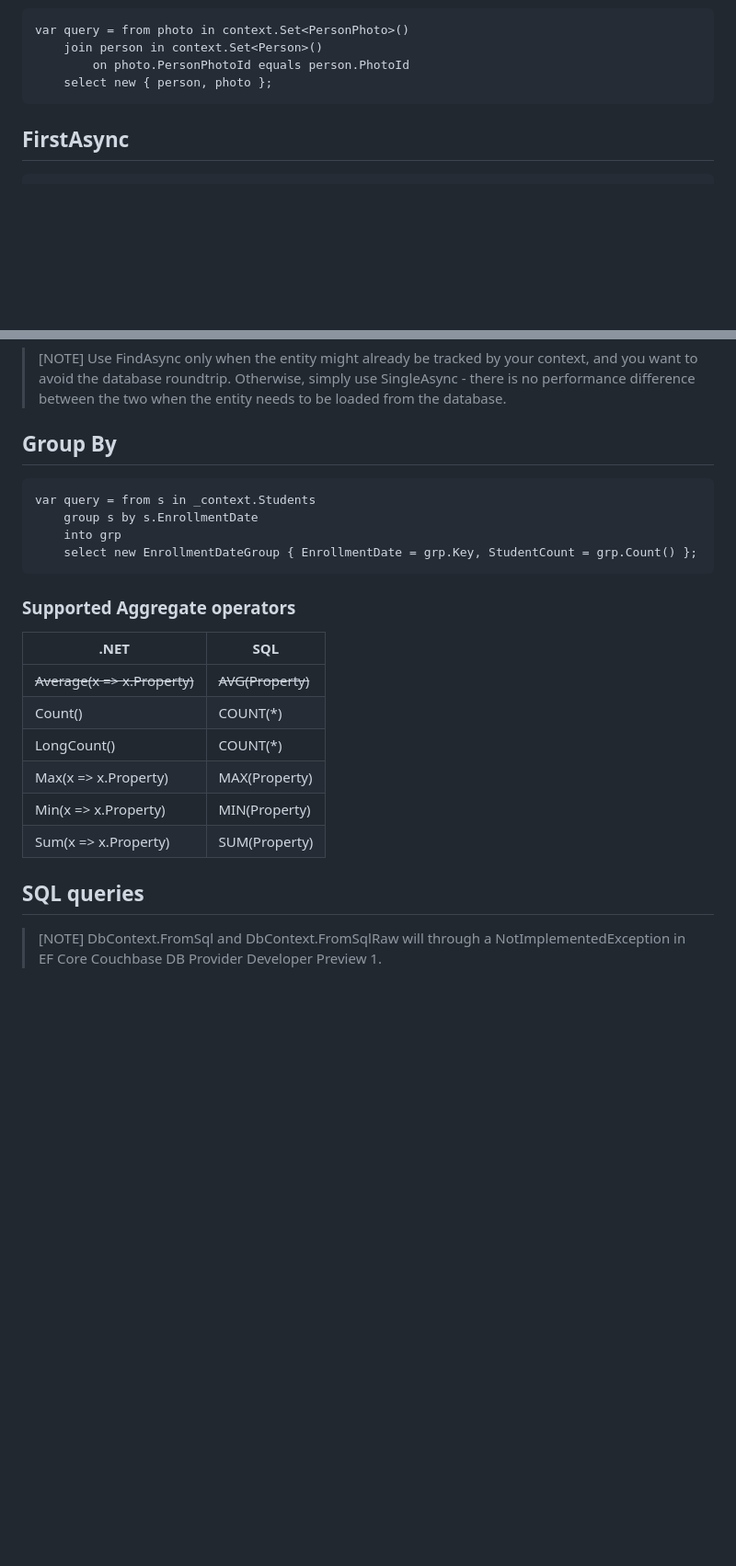
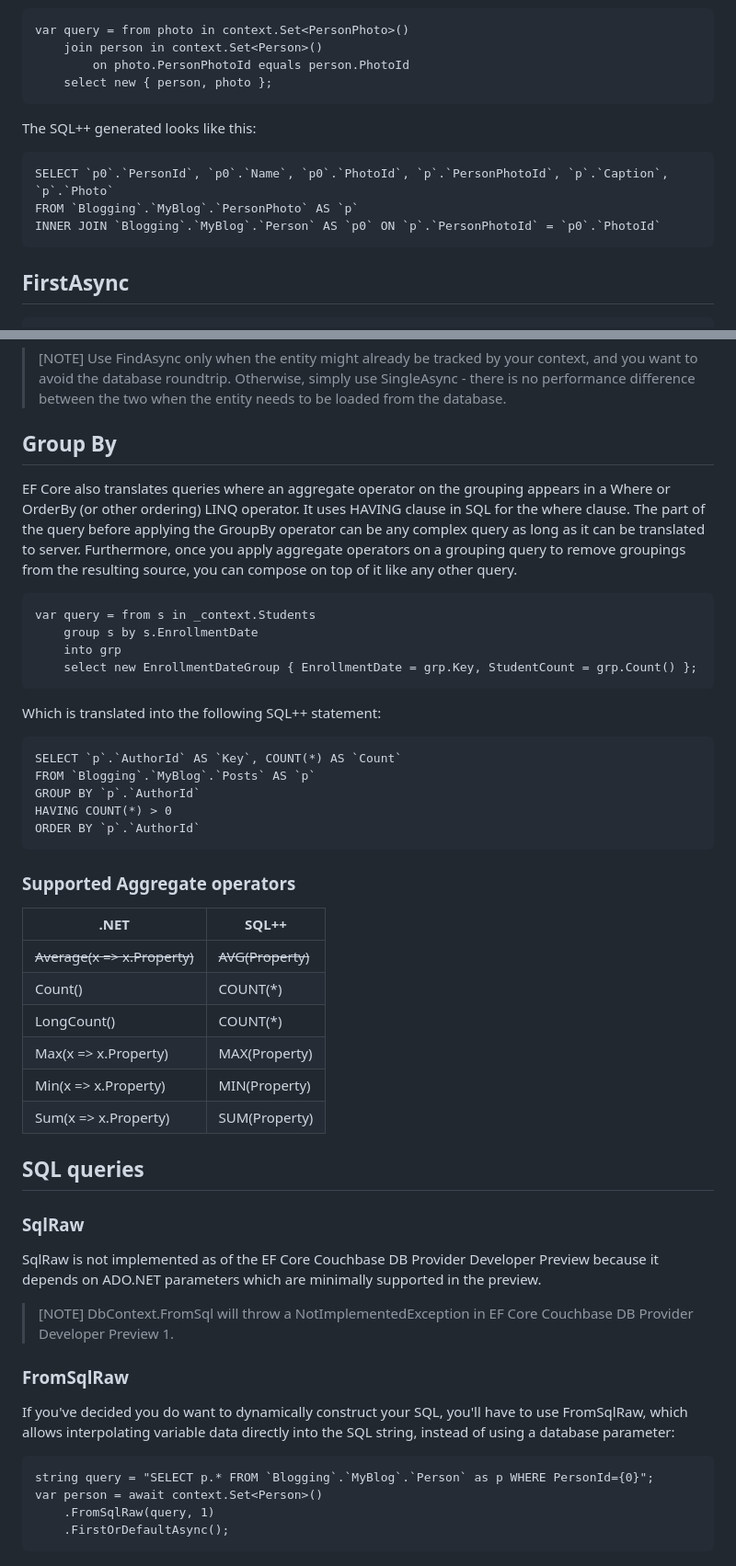
Before and after one commit to couchbaselabs/couchbase-efcore-provider, a Markdown page: docs/Queries.md, 2 parts joined by grey strips. Shown at 92% size. Drawn GitHub-style; blank space fills up the shorter version.

Commit message:
More documentation for queries, conventions, etc.

````diff
--- a/docs/Queries.md
+++ b/docs/Queries.md
@@ -30,7 +30,13 @@ var query = from photo in context.Set<PersonPhoto>()
         on photo.PersonPhotoId equals person.PhotoId
     select new { person, photo };
 ```
+The SQL++ generated looks like this:
 
+```
+SELECT `p0`.`PersonId`, `p0`.`Name`, `p0`.`PhotoId`, `p`.`PersonPhotoId`, `p`.`Caption`, `p`.`Photo`
+FROM `Blogging`.`MyBlog`.`PersonPhoto` AS `p`
+INNER JOIN `Blogging`.`MyBlog`.`Person` AS `p0` ON `p`.`PersonPhotoId` = `p0`.`PhotoId`
+```
 
 ## FirstAsync
 
@@ -78,16 +84,25 @@ var mySession = await context.FindAsync(pkey);
 
 
 ## Group By
-
+EF Core also translates queries where an aggregate operator on the grouping appears in a Where or OrderBy (or other ordering) LINQ operator. It uses HAVING clause in SQL for the where clause. The part of the query before applying the GroupBy operator can be any complex query as long as it can be translated to server. Furthermore, once you apply aggregate operators on a grouping query to remove groupings from the resulting source, you can compose on top of it like any other query.
 ```
 var query = from s in _context.Students
     group s by s.EnrollmentDate
     into grp
     select new EnrollmentDateGroup { EnrollmentDate = grp.Key, StudentCount = grp.Count() };
 ```
+Which is translated into the following SQL++ statement:
+
+```
+SELECT `p`.`AuthorId` AS `Key`, COUNT(*) AS `Count`
+FROM `Blogging`.`MyBlog`.`Posts` AS `p`
+GROUP BY `p`.`AuthorId`
+HAVING COUNT(*) > 0
+ORDER BY `p`.`AuthorId`
+```
 
 ### Supported Aggregate operators
-| .NET                         | SQL               |
+| .NET                         | SQL++             |
 |------------------------------|-------------------|
 | ~~Average(x => x.Property)~~ | ~~AVG(Property)~~ |
 | Count()                      | COUNT(*)          |
@@ -100,5 +115,16 @@ var query = from s in _context.Students
 
 ## SQL queries
 
+### SqlRaw
+SqlRaw is not implemented as of the EF Core Couchbase DB Provider Developer Preview because it depends on ADO.NET parameters which are minimally supported in the preview.
 
-> [NOTE] DbContext.FromSql and DbContext.FromSqlRaw will through a NotImplementedException in EF Core Couchbase DB Provider Developer Preview 1.
+> [NOTE] DbContext.FromSql  will throw a NotImplementedException in EF Core Couchbase DB Provider Developer Preview 1.
+
+### FromSqlRaw
+If you've decided you do want to dynamically construct your SQL, you'll have to use FromSqlRaw, which allows interpolating variable data directly into the SQL string, instead of using a database parameter:
+```
+string query = "SELECT p.* FROM `Blogging`.`MyBlog`.`Person` as p WHERE PersonId={0}";
+var person = await context.Set<Person>()
+    .FromSqlRaw(query, 1)
+    .FirstOrDefaultAsync();
+```
````
Also changed, not shown: docs/configuration.md (+21 -0 lines), docs/limitations.md (added).
